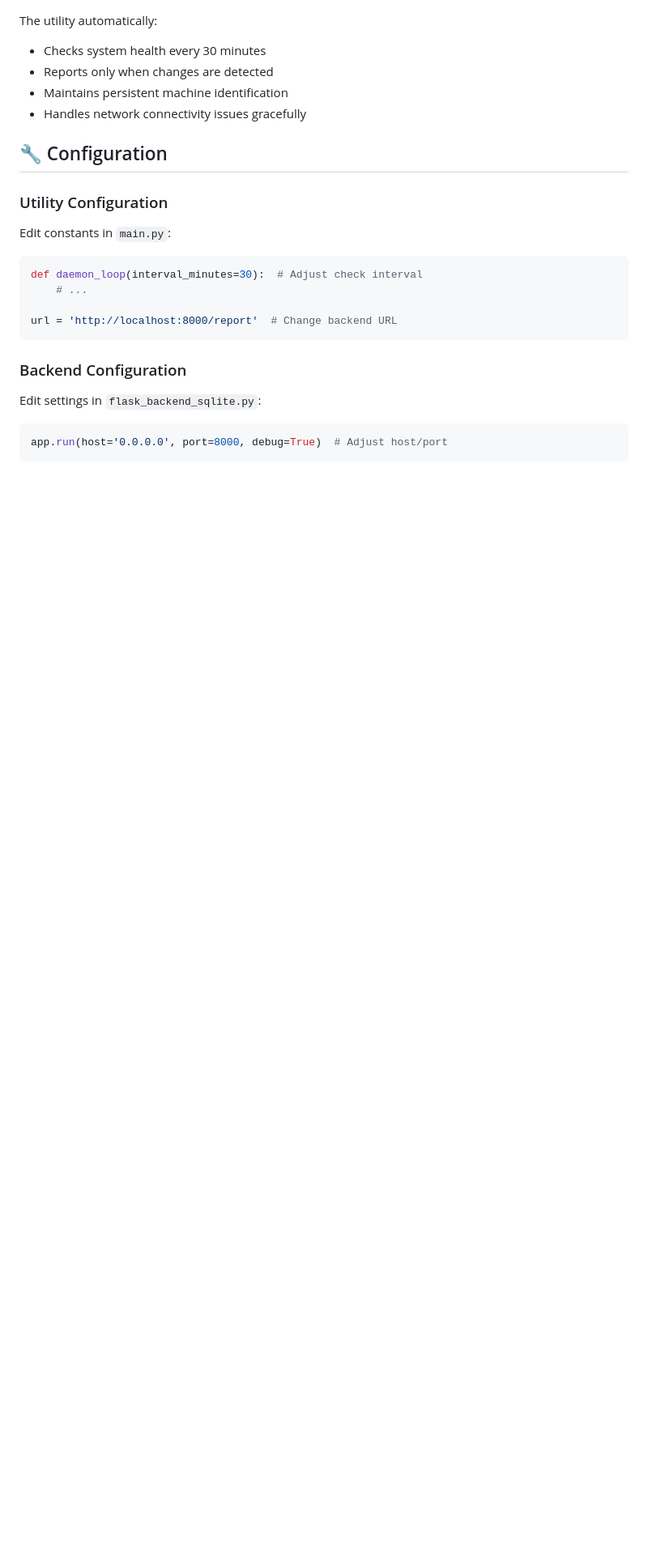
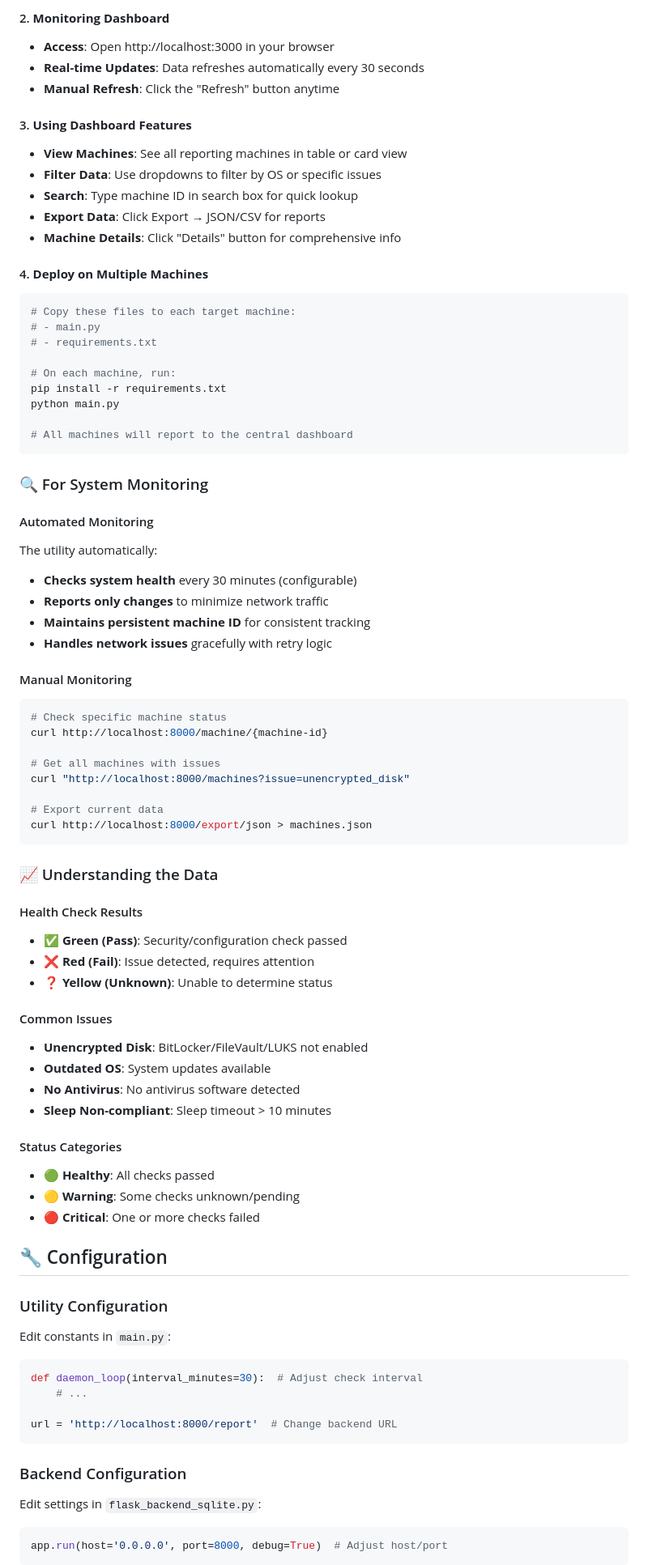
Before and after one commit to AbhayNB/solsphere-system-utility-assignment, a Markdown page: README.md, the part around one of its changes. Shown at 81% size. Drawn GitHub-style; blank space fills up the shorter version.

````diff
--- a/README.md
+++ b/README.md
@@ -95,8 +267,66 @@ python main.py
+#### 2. **Monitoring Dashboard**
+- **Access**: Open http://localhost:3000 in your browser
+- **Real-time Updates**: Data refreshes automatically every 30 seconds
+- **Manual Refresh**: Click the "Refresh" button anytime
+
+#### 3. **Using Dashboard Features**
+- **View Machines**: See all reporting machines in table or card view
+- **Filter Data**: Use dropdowns to filter by OS or specific issues
+- **Search**: Type machine ID in search box for quick lookup
+- **Export Data**: Click Export → JSON/CSV for reports
+- **Machine Details**: Click "Details" button for comprehensive info
+
+#### 4. **Deploy on Multiple Machines**
+```bash
+# Copy these files to each target machine:
+# - main.py
+# - requirements.txt
+
+# On each machine, run:
+pip install -r requirements.txt
+python main.py
+
+# All machines will report to the central dashboard
+```
+
+### 🔍 For System Monitoring
+
+#### Automated Monitoring
 The utility automatically:
-- Checks system health every 30 minutes
-- Reports only when changes are detected
-- Maintains persistent machine identification
-- Handles network connectivity issues gracefully
+- **Checks system health** every 30 minutes (configurable)
+- **Reports only changes** to minimize network traffic
+- **Maintains persistent machine ID** for consistent tracking
+- **Handles network issues** gracefully with retry logic
+
+#### Manual Monitoring
+```bash
+# Check specific machine status
+curl http://localhost:8000/machine/{machine-id}
+
+# Get all machines with issues
+curl "http://localhost:8000/machines?issue=unencrypted_disk"
+
+# Export current data
+curl http://localhost:8000/export/json > machines.json
+```
+
+### 📈 Understanding the Data
+
+#### Health Check Results
+- **✅ Green (Pass)**: Security/configuration check passed
+- **❌ Red (Fail)**: Issue detected, requires attention
+- **❓ Yellow (Unknown)**: Unable to determine status
+
+#### Common Issues
+- **Unencrypted Disk**: BitLocker/FileVault/LUKS not enabled
+- **Outdated OS**: System updates available
+- **No Antivirus**: No antivirus software detected
+- **Sleep Non-compliant**: Sleep timeout > 10 minutes
+
+#### Status Categories
+- **🟢 Healthy**: All checks passed
+- **🟡 Warning**: Some checks unknown/pending
+- **🔴 Critical**: One or more checks failed
 
 ## 🔧 Configuration
 
````
Also changed, not shown: other parts of README.md (+187 -15 lines).
